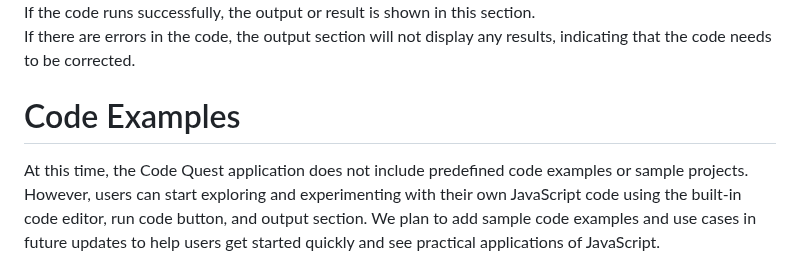
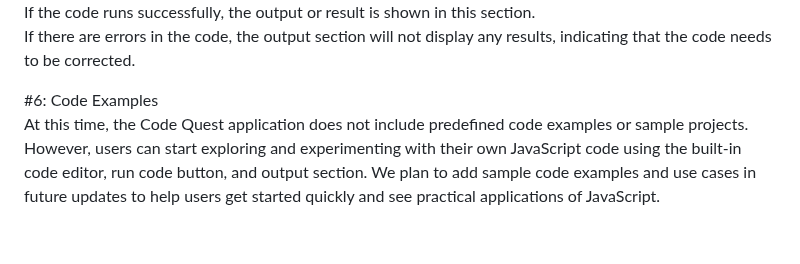
Before and after one commit to EddMarwa/CodeQuest, a Markdown page: README.md, the part around the change. Rendered like a GitHub page; blank space fills up the shorter version.

```diff
--- a/README.md
+++ b/README.md
@@ -93,7 +93,7 @@ If there are errors in the code, the output section will not display any results
 
 
 
-# Code Examples<br>
+#6: Code Examples<br>
 At this time, the Code Quest application does not include predefined code examples or sample projects. However, users can start exploring and experimenting with their own JavaScript code using the built-in code editor, run code button, and output section.
 We plan to add sample code examples and use cases in future updates to help users get started quickly and see practical applications of JavaScript.
 
```
